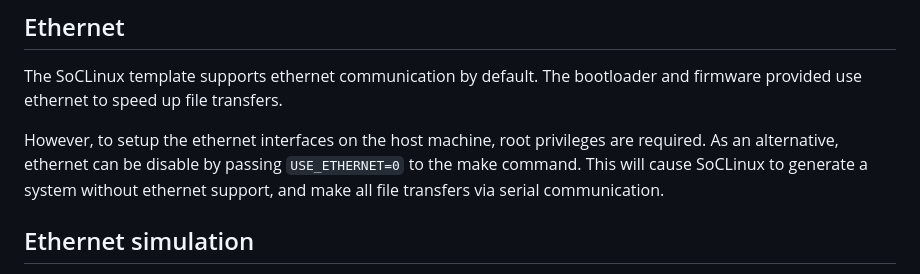
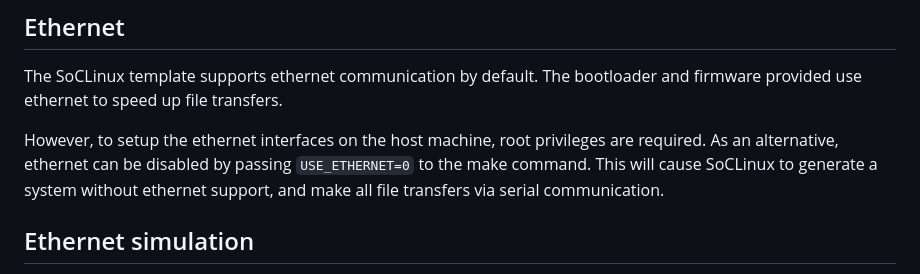
Before and after one commit to arturum1/soc-linux, a Markdown page: README.md, the part around the change. Drawn GitHub-style.

Commit message:
Fix typo in README.md

```diff
--- a/README.md
+++ b/README.md
@@ -59,7 +59,7 @@ The SoCLinux template supports ethernet communication by default.
 The bootloader and firmware provided use ethernet to speed up file transfers.
 
 However, to setup the ethernet interfaces on the host machine, root privileges are required.
-As an alternative, ethernet can be disable by passing `USE_ETHERNET=0` to the make command.
+As an alternative, ethernet can be disabled by passing `USE_ETHERNET=0` to the make command.
 This will cause SoCLinux to generate a system without ethernet support, and make all file transfers via serial communication.
 
 ## Ethernet simulation
```
